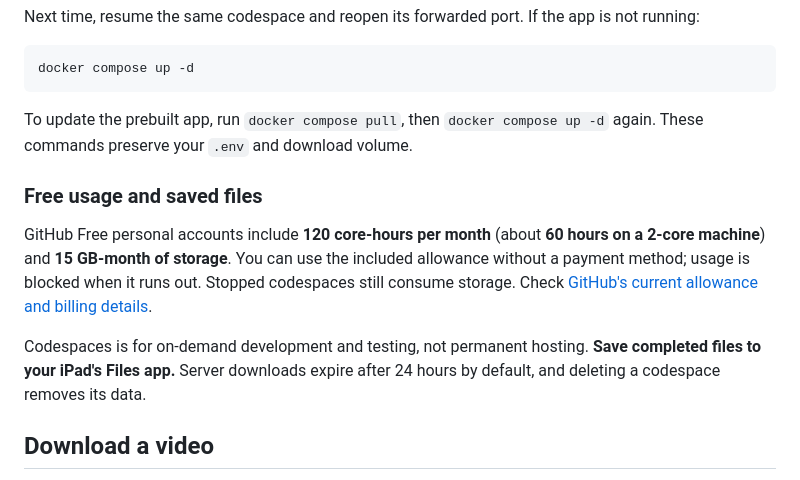
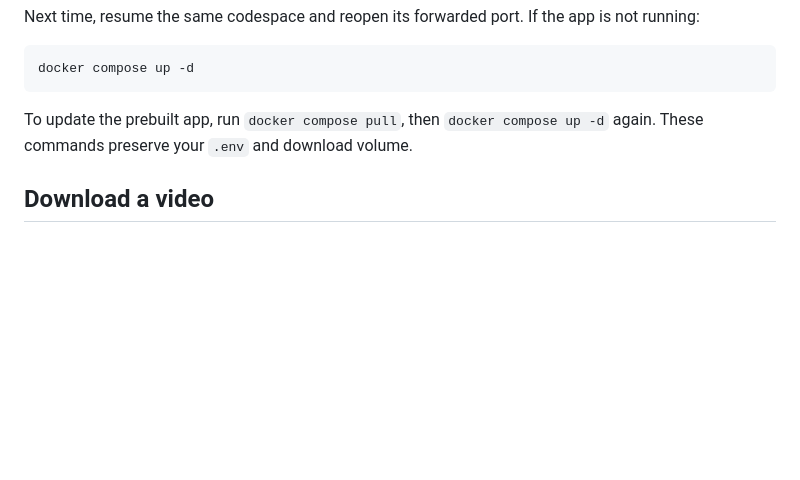
Before and after one commit to DisabledAbel/EasyYouTubeVideoDownloader, a Markdown page: README.md, the part around the change. Rendered like a GitHub page; blank space fills up the shorter version.

Commit message:
Update README to remove GitHub Free usage details
Removed information about GitHub Free usage and storage limits.

```diff
--- a/README.md
+++ b/README.md
@@ -216,12 +216,6 @@ docker compose up -d
 
 To update the prebuilt app, run `docker compose pull`, then `docker compose up -d` again. These commands preserve your `.env` and download volume.
 
-### Free usage and saved files
-
-GitHub Free personal accounts include **120 core-hours per month** (about **60 hours on a 2-core machine**) and **15 GB-month of storage**. You can use the included allowance without a payment method; usage is blocked when it runs out. Stopped codespaces still consume storage. Check [GitHub's current allowance and billing details](https://docs.github.com/en/billing/concepts/product-billing/github-codespaces).
-
-Codespaces is for on-demand development and testing, not permanent hosting. **Save completed files to your iPad's Files app.** Server downloads expire after 24 hours by default, and deleting a codespace removes its data.
-
 ## Download a video
 
 1. Open **Download server settings**, enter your access key, and select **Connect server**. Reconnect after reloading or reopening the page; the key is held only in memory.
```
